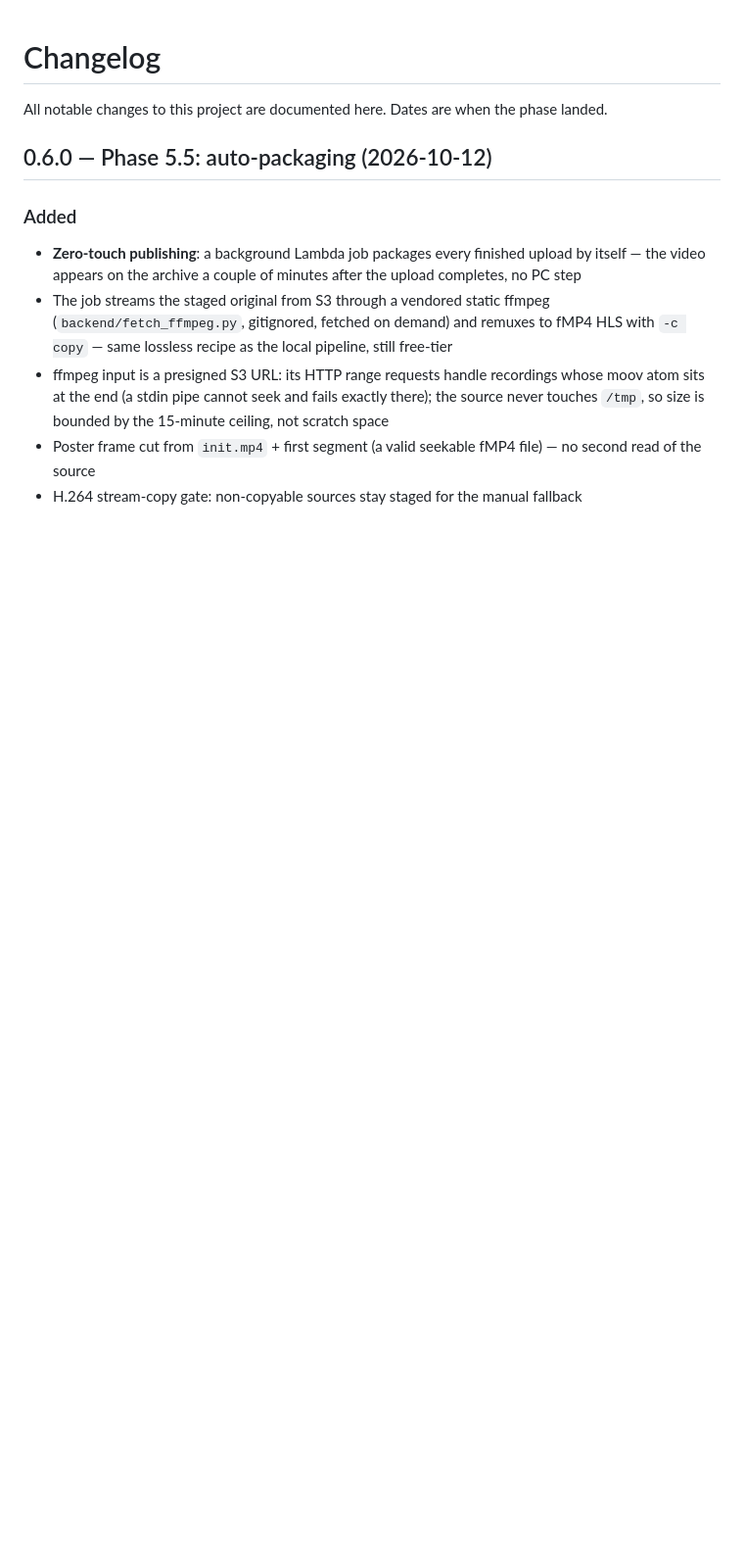
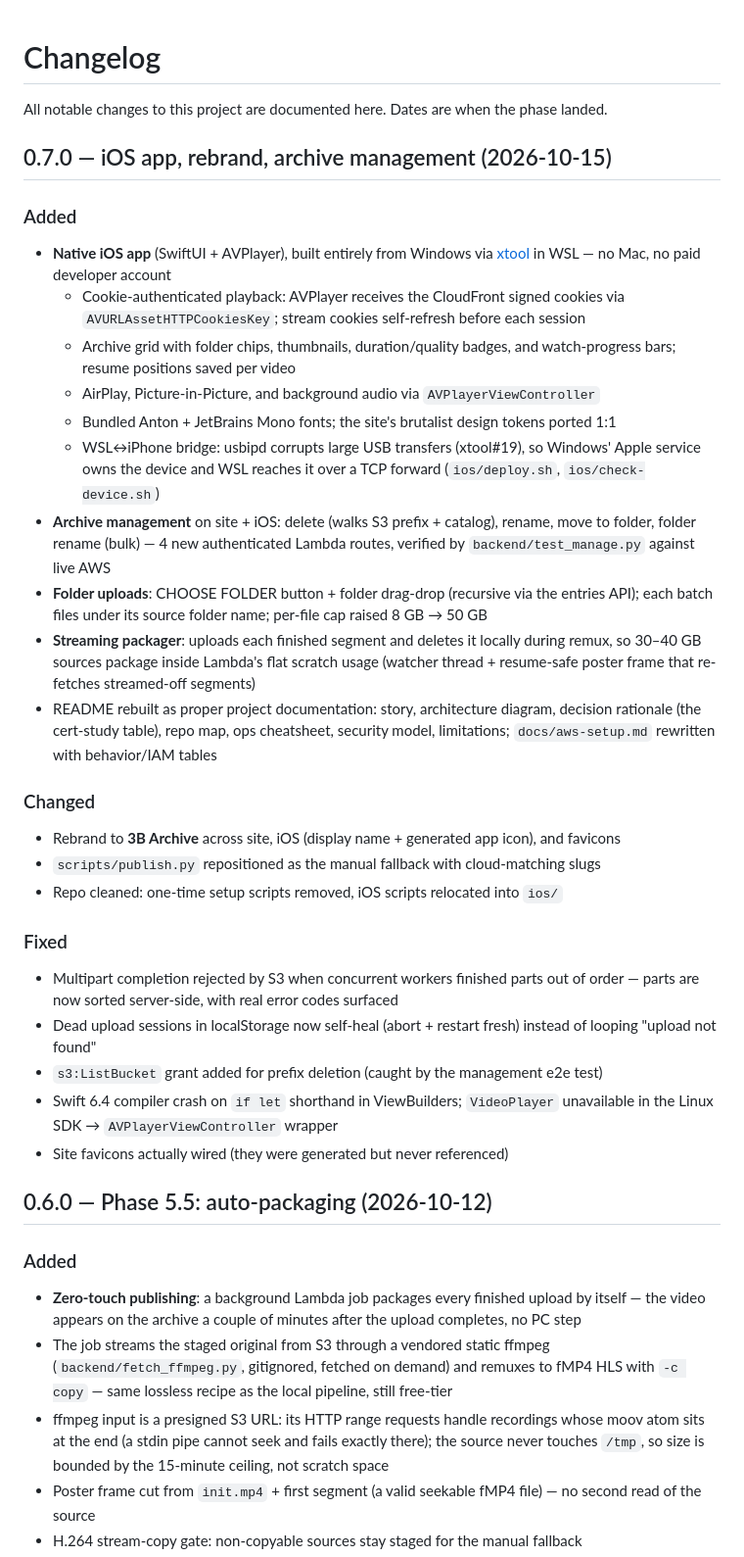
Before and after one commit to iamirtasam/3b-archive, a Markdown page: CHANGELOG.md, the part around the change. Shown at 98% size. Drawn GitHub-style; blank space fills up the shorter version.

Commit message:
Changelog 0.7.0: iOS app, rebrand, archive management, folder uploads

```diff
--- a/CHANGELOG.md
+++ b/CHANGELOG.md
@@ -1,6 +1,32 @@
 # Changelog
 
 All notable changes to this project are documented here. Dates are when the phase landed.
+
+## 0.7.0 — iOS app, rebrand, archive management (2026-10-15)
+
+### Added
+- **Native iOS app** (SwiftUI + AVPlayer), built entirely from Windows via [xtool](https://xtool.sh) in WSL — no Mac, no paid developer account
+  - Cookie-authenticated playback: AVPlayer receives the CloudFront signed cookies via `AVURLAssetHTTPCookiesKey`; stream cookies self-refresh before each session
+  - Archive grid with folder chips, thumbnails, duration/quality badges, and watch-progress bars; resume positions saved per video
+  - AirPlay, Picture-in-Picture, and background audio via `AVPlayerViewController`
+  - Bundled Anton + JetBrains Mono fonts; the site's brutalist design tokens ported 1:1
+  - WSL↔iPhone bridge: usbipd corrupts large USB transfers (xtool#19), so Windows' Apple service owns the device and WSL reaches it over a TCP forward (`ios/deploy.sh`, `ios/check-device.sh`)
+- **Archive management** on site + iOS: delete (walks S3 prefix + catalog), rename, move to folder, folder rename (bulk) — 4 new authenticated Lambda routes, verified by `backend/test_manage.py` against live AWS
+- **Folder uploads**: CHOOSE FOLDER button + folder drag-drop (recursive via the entries API); each batch files under its source folder name; per-file cap raised 8 GB → 50 GB
+- **Streaming packager**: uploads each finished segment and deletes it locally during remux, so 30–40 GB sources package inside Lambda's flat scratch usage (watcher thread + resume-safe poster frame that re-fetches streamed-off segments)
+- README rebuilt as proper project documentation: story, architecture diagram, decision rationale (the cert-study table), repo map, ops cheatsheet, security model, limitations; `docs/aws-setup.md` rewritten with behavior/IAM tables
+
+### Changed
+- Rebrand to **3B Archive** across site, iOS (display name + generated app icon), and favicons
+- `scripts/publish.py` repositioned as the manual fallback with cloud-matching slugs
+- Repo cleaned: one-time setup scripts removed, iOS scripts relocated into `ios/`
+
+### Fixed
+- Multipart completion rejected by S3 when concurrent workers finished parts out of order — parts are now sorted server-side, with real error codes surfaced
+- Dead upload sessions in localStorage now self-heal (abort + restart fresh) instead of looping "upload not found"
+- `s3:ListBucket` grant added for prefix deletion (caught by the management e2e test)
+- Swift 6.4 compiler crash on `if let` shorthand in ViewBuilders; `VideoPlayer` unavailable in the Linux SDK → `AVPlayerViewController` wrapper
+- Site favicons actually wired (they were generated but never referenced)
 
 ## 0.6.0 — Phase 5.5: auto-packaging (2026-10-12)
 
```
